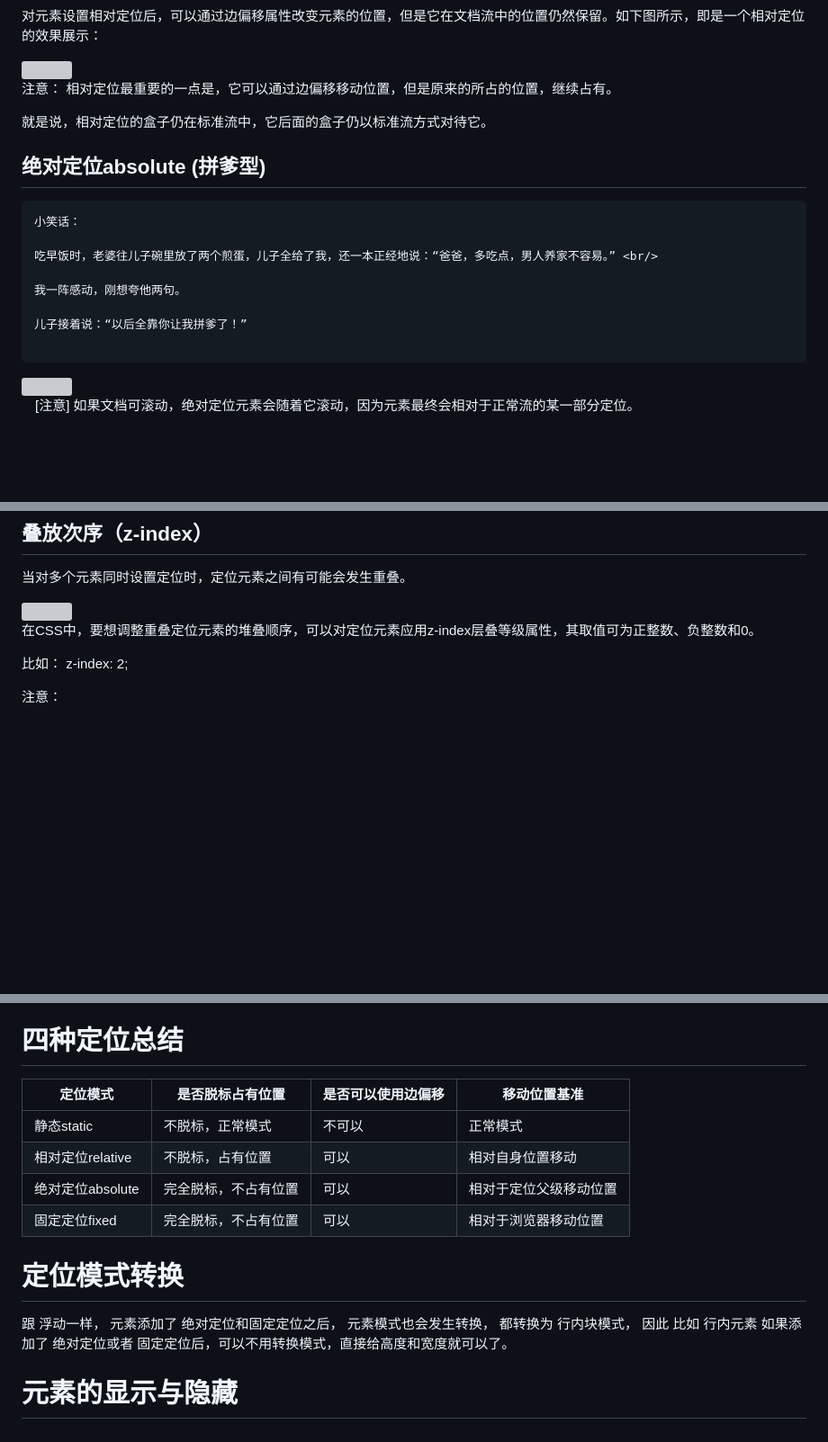
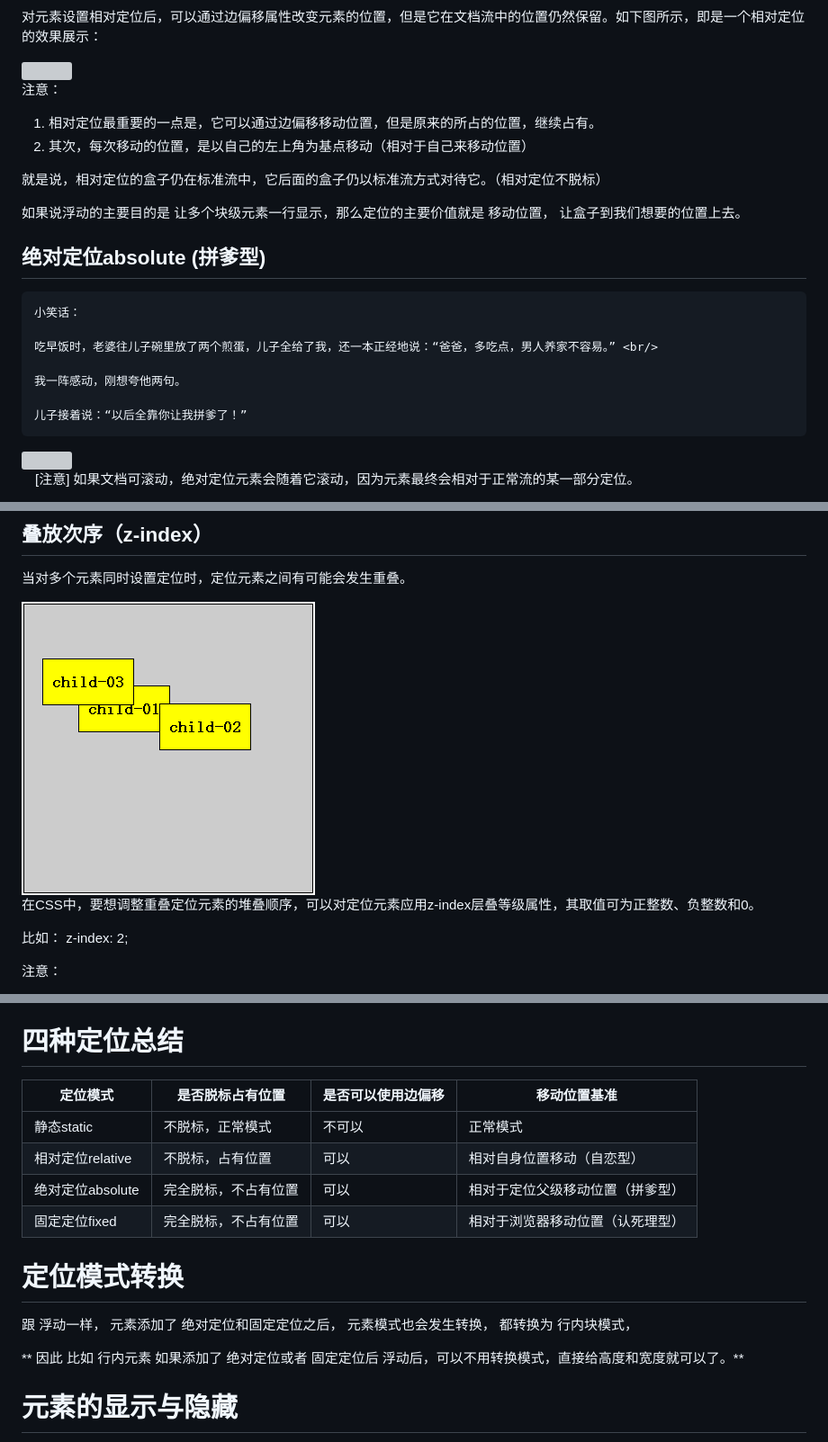
Before and after one commit to HuXiaoPan/JavaWebPractice, a Markdown page: 02-CSS.md, 3 parts joined by grey strips. Shown: that part at 90% size. Drawn GitHub-style; pictures changed too: media/zzz.png (added); blank space fills up the shorter version; grey boxes are pictures that could not be loaded.

```diff
--- a/02-CSS.md
+++ b/02-CSS.md
@@ -2374,9 +2373,14 @@ PS： 静态定位其实没啥可说的。
 
 <img src="media/r.png"  />
 
-注意：    相对定位最重要的一点是，它可以通过边偏移移动位置，但是原来的所占的位置，继续占有。
-
-就是说，相对定位的盒子仍在标准流中，它后面的盒子仍以标准流方式对待它。
+注意：
+
+1. 相对定位最重要的一点是，它可以通过边偏移移动位置，但是原来的所占的位置，继续占有。
+2. 其次，每次移动的位置，是以自己的左上角为基点移动（相对于自己来移动位置）
+
+就是说，相对定位的盒子仍在标准流中，它后面的盒子仍以标准流方式对待它。（相对定位不脱标）
+
+如果说浮动的主要目的是 让多个块级元素一行显示，那么定位的主要价值就是 移动位置， 让盒子到我们想要的位置上去。
 
 ## 绝对定位absolute (拼爹型)
 
@@ -2388,7 +2392,6 @@ PS： 静态定位其实没啥可说的。
 我一阵感动，刚想夸他两句。
 
 儿子接着说：“以后全靠你让我拼爹了！”
-
 ~~~
 
 <img src="media/smail.gif" width="100"/>
@@ -2466,7 +2475,7 @@ ie6等低版本浏览器不支持固定定位。
 
 当对多个元素同时设置定位时，定位元素之间有可能会发生重叠。
 
-<img src="media/z.png" />
+<img src="media/zzz.png" />
 
 在CSS中，要想调整重叠定位元素的堆叠顺序，可以对定位元素应用z-index层叠等级属性，其取值可为正整数、负整数和0。
 
@@ -2486,16 +2495,18 @@ ie6等低版本浏览器不支持固定定位。
 
 # 四种定位总结
 
-| 定位模式         | 是否脱标占有位置   | 是否可以使用边偏移 | 移动位置基准      |
-| ------------ | ---------- | --------- | ----------- |
-| 静态static     | 不脱标，正常模式   | 不可以       | 正常模式        |
-| 相对定位relative | 不脱标，占有位置   | 可以        | 相对自身位置移动    |
-| 绝对定位absolute | 完全脱标，不占有位置 | 可以        | 相对于定位父级移动位置 |
-| 固定定位fixed    | 完全脱标，不占有位置 | 可以        | 相对于浏览器移动位置  |
+| 定位模式         | 是否脱标占有位置   | 是否可以使用边偏移 | 移动位置基准           |
+| ------------ | ---------- | --------- | ---------------- |
+| 静态static     | 不脱标，正常模式   | 不可以       | 正常模式             |
+| 相对定位relative | 不脱标，占有位置   | 可以        | 相对自身位置移动（自恋型）    |
+| 绝对定位absolute | 完全脱标，不占有位置 | 可以        | 相对于定位父级移动位置（拼爹型） |
+| 固定定位fixed    | 完全脱标，不占有位置 | 可以        | 相对于浏览器移动位置（认死理型） |
 
 # 定位模式转换
 
-跟 浮动一样， 元素添加了 绝对定位和固定定位之后， 元素模式也会发生转换， 都转换为 行内块模式， 因此 比如 行内元素 如果添加了 绝对定位或者 固定定位后，可以不用转换模式，直接给高度和宽度就可以了。
+跟 浮动一样， 元素添加了 绝对定位和固定定位之后， 元素模式也会发生转换， 都转换为 行内块模式，
+
+** 因此 比如 行内元素 如果添加了 绝对定位或者 固定定位后 浮动后，可以不用转换模式，直接给高度和宽度就可以了。**
 
 # 元素的显示与隐藏
 
```
Also changed, not shown: other parts of 02-CSS.md (+16 -11 lines), README.md (+1 -0 lines), 1 other file.
